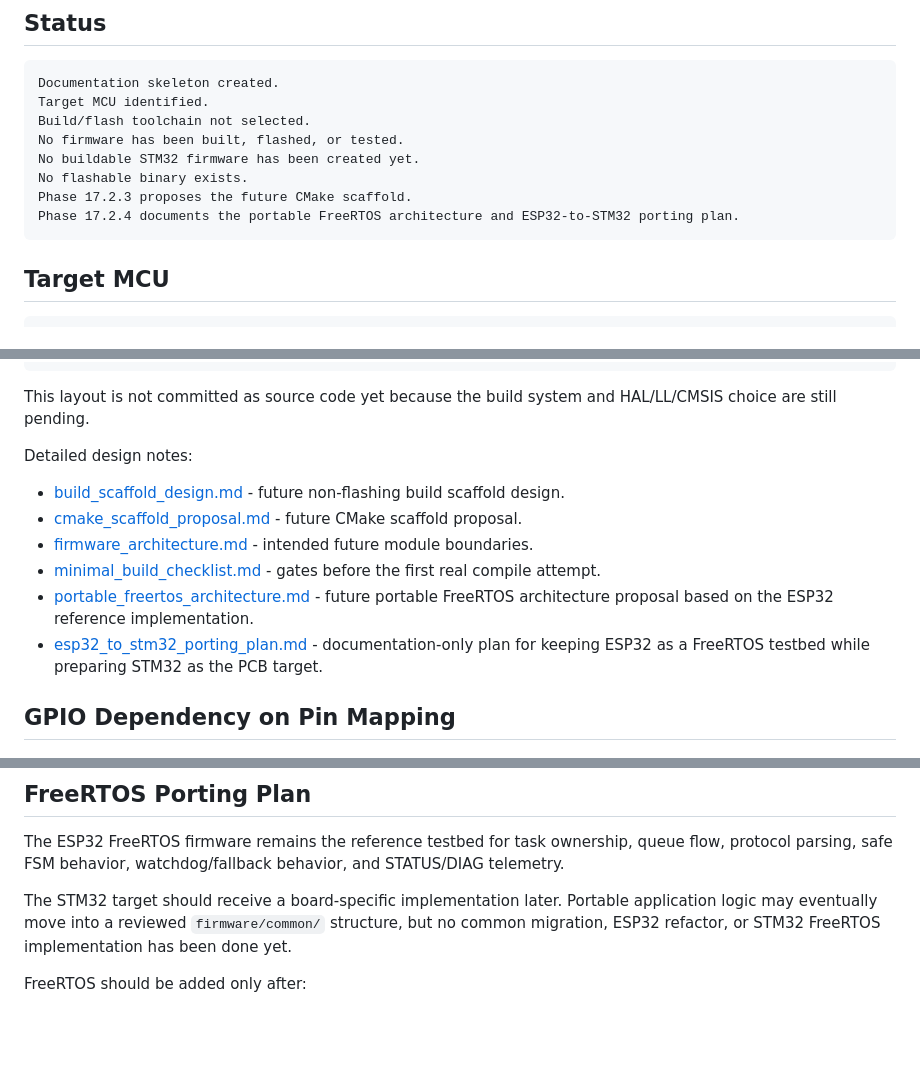
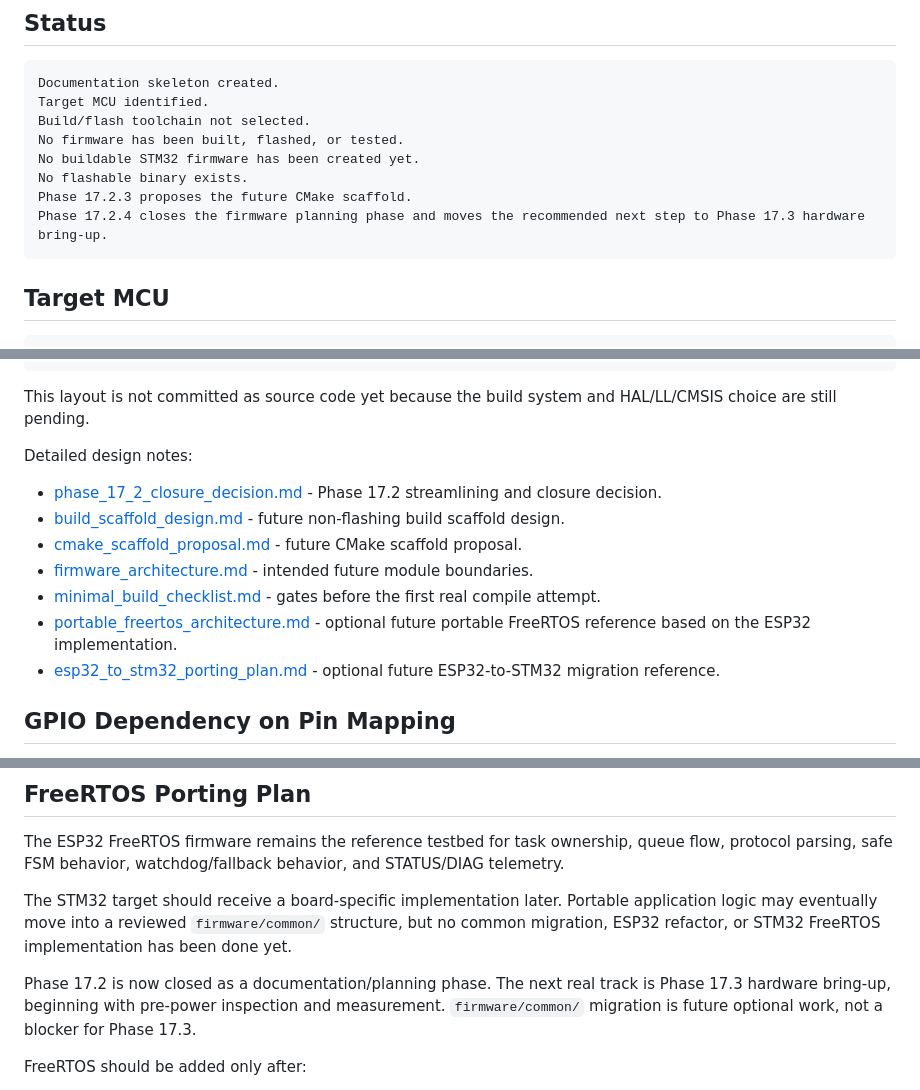
Before and after one commit to KaiserRichard/adaptive-traffic-light-control, a Markdown page: firmware/stm32_f103_traffic_light/README.md, 3 parts joined by grey strips. Rendered like a GitHub page; blank space fills up the shorter version.

Commit message:
Phase 17.2.4: close STM32 firmware planning phase

````diff
--- a/firmware/stm32_f103_traffic_light/README.md
+++ b/firmware/stm32_f103_traffic_light/README.md
@@ -16,7 +16,7 @@ No firmware has been built, flashed, or tested.
 No buildable STM32 firmware has been created yet.
 No flashable binary exists.
 Phase 17.2.3 proposes the future CMake scaffold.
-Phase 17.2.4 documents the portable FreeRTOS architecture and ESP32-to-STM32 porting plan.
+Phase 17.2.4 closes the firmware planning phase and moves the recommended next step to Phase 17.3 hardware bring-up.
 ```
 
 ## Target MCU
@@ -70,12 +70,13 @@ This layout is not committed as source code yet because the build system and HAL
 
 Detailed design notes:
 
+- [phase_17_2_closure_decision.md](phase_17_2_closure_decision.md) - Phase 17.2 streamlining and closure decision.
 - [build_scaffold_design.md](build_scaffold_design.md) - future non-flashing build scaffold design.
 - [cmake_scaffold_proposal.md](cmake_scaffold_proposal.md) - future CMake scaffold proposal.
 - [firmware_architecture.md](firmware_architecture.md) - intended future module boundaries.
 - [minimal_build_checklist.md](minimal_build_checklist.md) - gates before the first real compile attempt.
-- [portable_freertos_architecture.md](portable_freertos_architecture.md) - future portable FreeRTOS architecture proposal based on the ESP32 reference implementation.
-- [esp32_to_stm32_porting_plan.md](esp32_to_stm32_porting_plan.md) - documentation-only plan for keeping ESP32 as a FreeRTOS testbed while preparing STM32 as the PCB target.
+- [portable_freertos_architecture.md](portable_freertos_architecture.md) - optional future portable FreeRTOS reference based on the ESP32 implementation.
+- [esp32_to_stm32_porting_plan.md](esp32_to_stm32_porting_plan.md) - optional future ESP32-to-STM32 migration reference.
 
 ## GPIO Dependency on Pin Mapping
 
@@ -113,6 +114,8 @@ TX/RX crossing with Raspberry Pi is not validated yet.
 The ESP32 FreeRTOS firmware remains the reference testbed for task ownership, queue flow, protocol parsing, safe FSM behavior, watchdog/fallback behavior, and STATUS/DIAG telemetry.
 
 The STM32 target should receive a board-specific implementation later. Portable application logic may eventually move into a reviewed `firmware/common/` structure, but no common migration, ESP32 refactor, or STM32 FreeRTOS implementation has been done yet.
+
+Phase 17.2 is now closed as a documentation/planning phase. The next real track is Phase 17.3 hardware bring-up, beginning with pre-power inspection and measurement. `firmware/common/` migration is future optional work, not a blocker for Phase 17.3.
 
 FreeRTOS should be added only after:
 
````
Also changed, not shown: other parts of firmware/stm32_f103_traffic_light/README.md (+1 -0 lines), docs/embedded/phase_17_ledger.md (+41 -81 lines), firmware/stm32_f103_traffic_light/phase_17_2_closure_decision.md (added, +234 -0 lines).
